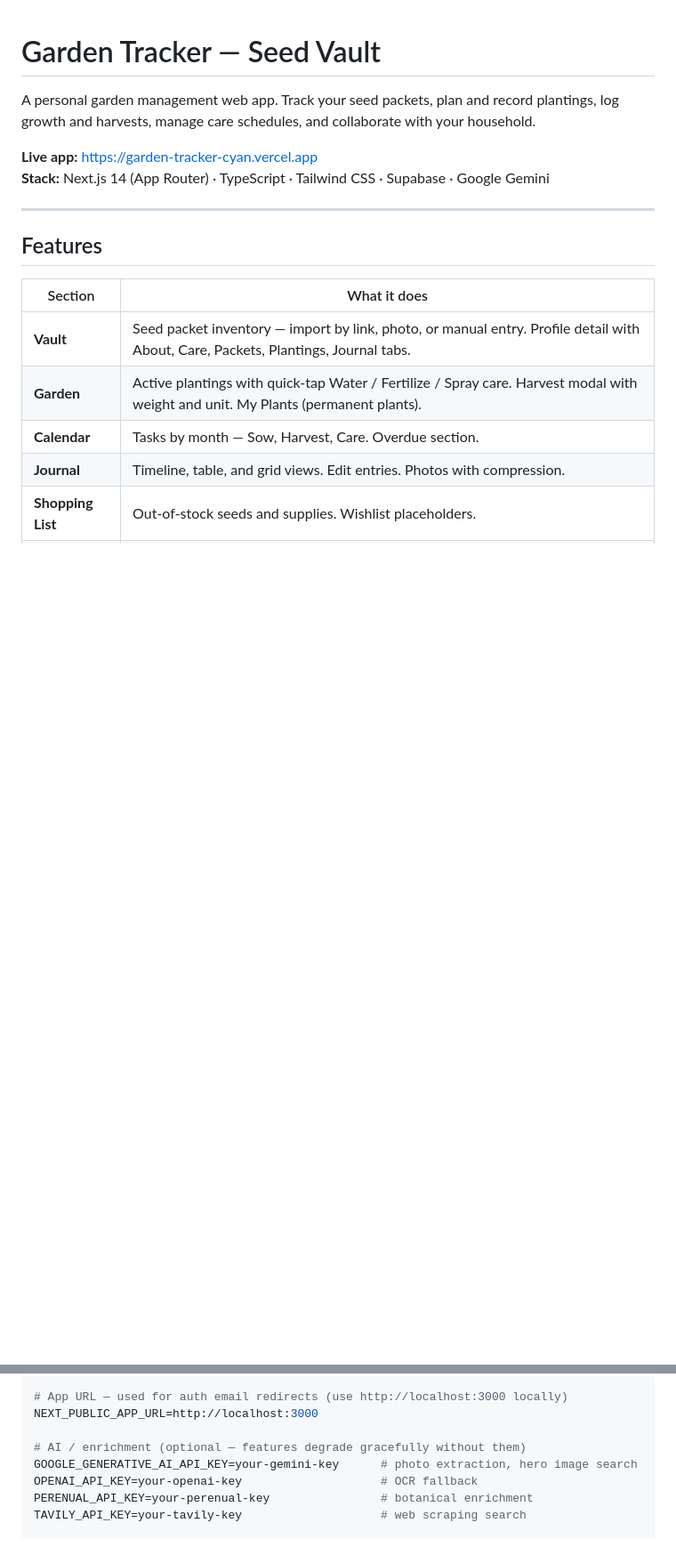
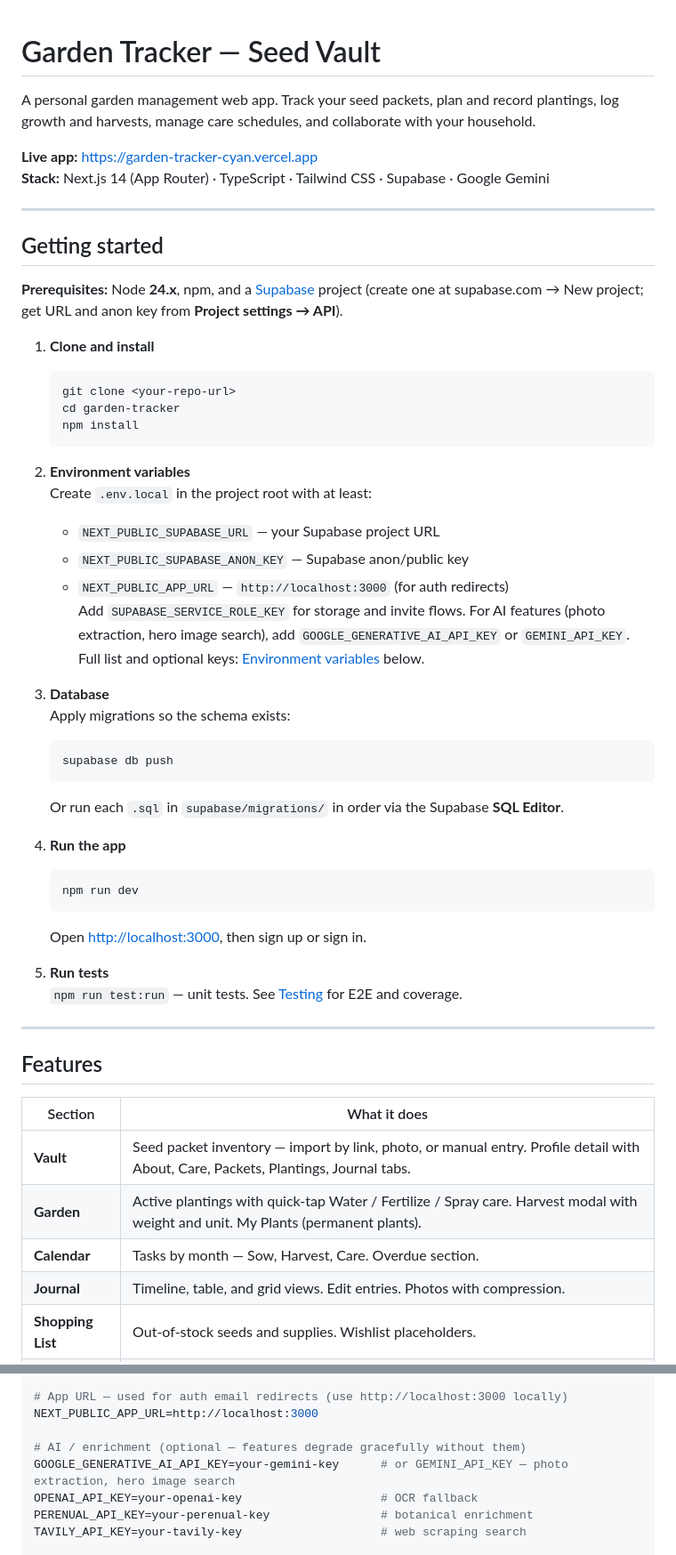
Before and after one commit to sydknee09-web/Garden-Tracker, a Markdown page: README.md, 2 parts joined by grey strips. Shown at 89% size. Rendered like a GitHub page; blank space fills up the shorter version.

Commit message:
docs: add Getting started section to README
- Prerequisites (Node 24.x, Supabase project)
- Step-by-step: clone, install, env vars, migrations, npm run dev
- Cross-reference from Running locally; note GEMINI_API_KEY alternative

Made-with: Cursor

````diff
--- a/README.md
+++ b/README.md
@@ -4,6 +4,43 @@ A personal garden management web app. Track your seed packets, plan and record p
 
 **Live app:** [https://garden-tracker-cyan.vercel.app](https://garden-tracker-cyan.vercel.app)
 **Stack:** Next.js 14 (App Router) · TypeScript · Tailwind CSS · Supabase · Google Gemini
+
+---
+
+## Getting started
+
+**Prerequisites:** Node **24.x**, npm, and a [Supabase](https://supabase.com) project (create one at supabase.com → New project; get URL and anon key from **Project settings → API**).
+
+1. **Clone and install**
+   ```bash
+   git clone <your-repo-url>
+   cd garden-tracker
+   npm install
+   ```
+
+2. **Environment variables**
+   Create `.env.local` in the project root with at least:
+   - `NEXT_PUBLIC_SUPABASE_URL` — your Supabase project URL
+   - `NEXT_PUBLIC_SUPABASE_ANON_KEY` — Supabase anon/public key
+   - `NEXT_PUBLIC_APP_URL` — `http://localhost:3000` (for auth redirects)
+   Add `SUPABASE_SERVICE_ROLE_KEY` for storage and invite flows. For AI features (photo extraction, hero image search), add `GOOGLE_GENERATIVE_AI_API_KEY` or `GEMINI_API_KEY`.
+   Full list and optional keys: [Environment variables](#environment-variables) below.
+
+3. **Database**
+   Apply migrations so the schema exists:
+   ```bash
+   supabase db push
+   ```
+   Or run each `.sql` in `supabase/migrations/` in order via the Supabase **SQL Editor**.
+
+4. **Run the app**
+   ```bash
+   npm run dev
+   ```
+   Open [http://localhost:3000](http://localhost:3000), then sign up or sign in.
+
+5. **Run tests**
+   `npm run test:run` — unit tests. See [Testing](#testing) for E2E and coverage.
 
 ---
 
@@ -43,7 +82,7 @@ SUPABASE_SERVICE_ROLE_KEY=your-service-role-key   # needed for some admin/storag
 NEXT_PUBLIC_APP_URL=http://localhost:3000
 
 # AI / enrichment (optional — features degrade gracefully without them)
-GOOGLE_GENERATIVE_AI_API_KEY=your-gemini-key      # photo extraction, hero image search
+GOOGLE_GENERATIVE_AI_API_KEY=your-gemini-key      # or GEMINI_API_KEY — photo extraction, hero image search
 OPENAI_API_KEY=your-openai-key                    # OCR fallback
 PERENUAL_API_KEY=your-perenual-key                # botanical enrichment
 TAVILY_API_KEY=your-tavily-key                    # web scraping search
````
Also changed, not shown: other parts of README.md (+2 -0 lines).
